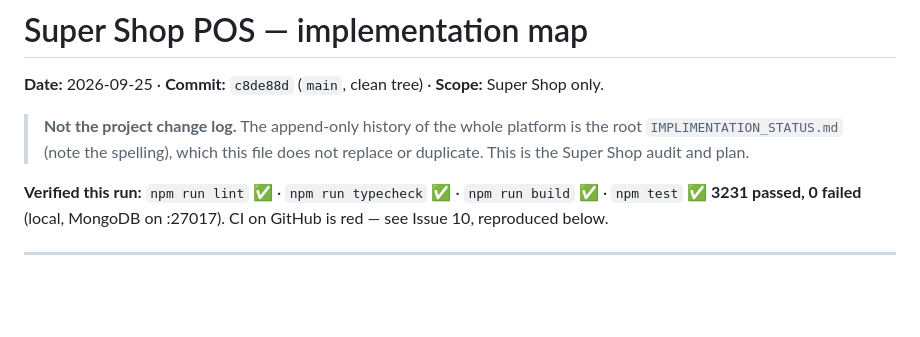
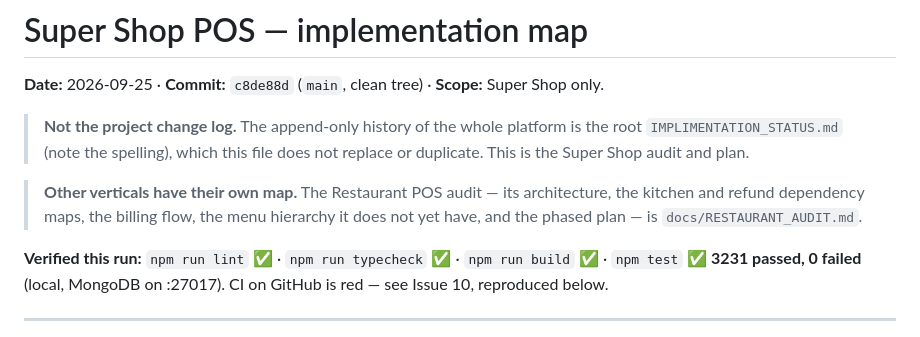
Before and after one commit to mdabufaysaljoy/multipos-saas, a Markdown page: docs/IMPLEMENTATION_STATUS.md, the part around the change. Rendered like a GitHub page; blank space fills up the shorter version.

```diff
--- a/docs/IMPLEMENTATION_STATUS.md
+++ b/docs/IMPLEMENTATION_STATUS.md
@@ -5,6 +5,11 @@
 > **Not the project change log.** The append-only history of the whole platform
 > is the root `IMPLIMENTATION_STATUS.md` (note the spelling), which this file
 > does not replace or duplicate. This is the Super Shop audit and plan.
+
+> **Other verticals have their own map.** The Restaurant POS audit — its
+> architecture, the kitchen and refund dependency maps, the billing flow, the
+> menu hierarchy it does not yet have, and the phased plan — is
+> `docs/RESTAURANT_AUDIT.md`.
 
 **Verified this run:** `npm run lint` ✅ · `npm run typecheck` ✅ ·
 `npm run build` ✅ · `npm test` ✅ **3231 passed, 0 failed** (local, MongoDB on
```
Also changed, not shown: docs/ARCHITECTURE.md (+33 -0 lines), docs/RESTAURANT_AUDIT.md (added, +382 -0 lines).
